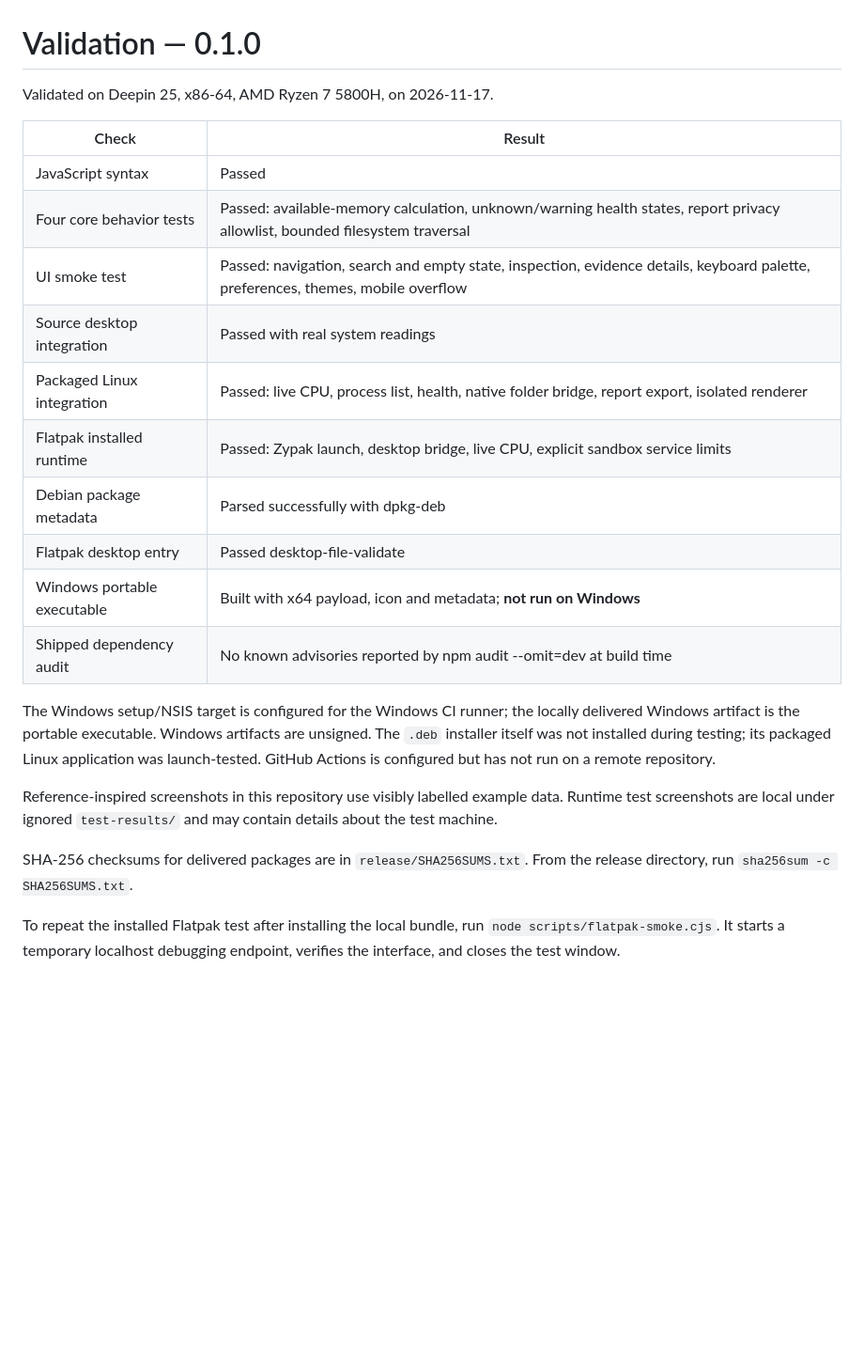
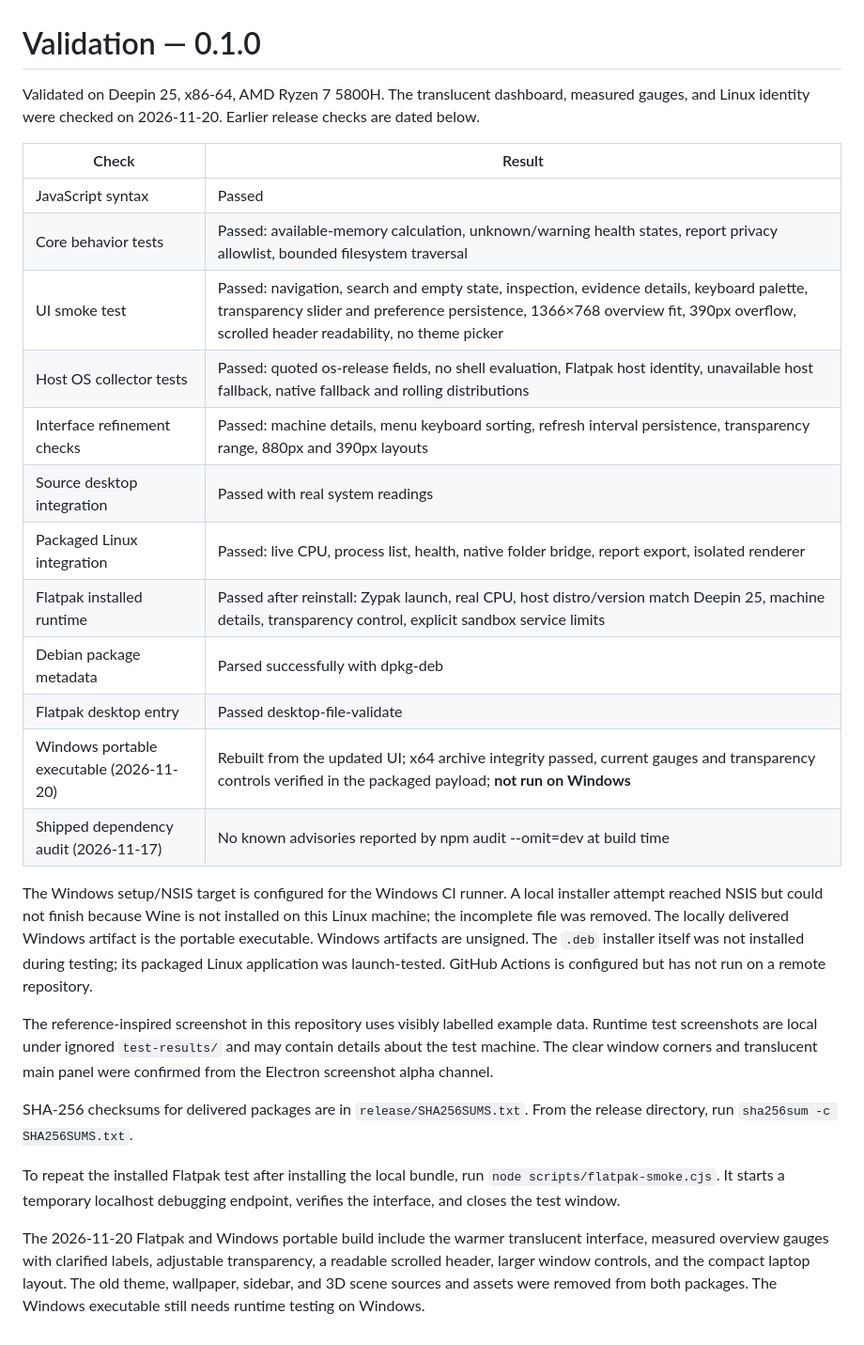
Before and after one commit to Smaran-Prakash-Jani/orbit-desktop, a Markdown page: docs/VALIDATION.md, the part around the change. Shown at 94% size. Rendered like a GitHub page; blank space fills up the shorter version.

```diff
--- a/docs/VALIDATION.md
+++ b/docs/VALIDATION.md
@@ -1,24 +1,28 @@
 # Validation — 0.1.0
 
-Validated on Deepin 25, x86-64, AMD Ryzen 7 5800H, on 2026-11-17.
+Validated on Deepin 25, x86-64, AMD Ryzen 7 5800H. The translucent dashboard, measured gauges, and Linux identity were checked on 2026-11-20. Earlier release checks are dated below.
 
 | Check | Result |
 | --- | --- |
 | JavaScript syntax | Passed |
-| Four core behavior tests | Passed: available-memory calculation, unknown/warning health states, report privacy allowlist, bounded filesystem traversal |
-| UI smoke test | Passed: navigation, search and empty state, inspection, evidence details, keyboard palette, preferences, themes, mobile overflow |
+| Core behavior tests | Passed: available-memory calculation, unknown/warning health states, report privacy allowlist, bounded filesystem traversal |
+| UI smoke test | Passed: navigation, search and empty state, inspection, evidence details, keyboard palette, transparency slider and preference persistence, 1366×768 overview fit, 390px overflow, scrolled header readability, no theme picker |
+| Host OS collector tests | Passed: quoted os-release fields, no shell evaluation, Flatpak host identity, unavailable host fallback, native fallback and rolling distributions |
+| Interface refinement checks | Passed: machine details, menu keyboard sorting, refresh interval persistence, transparency range, 880px and 390px layouts |
 | Source desktop integration | Passed with real system readings |
 | Packaged Linux integration | Passed: live CPU, process list, health, native folder bridge, report export, isolated renderer |
-| Flatpak installed runtime | Passed: Zypak launch, desktop bridge, live CPU, explicit sandbox service limits |
+| Flatpak installed runtime | Passed after reinstall: Zypak launch, real CPU, host distro/version match Deepin 25, machine details, transparency control, explicit sandbox service limits |
 | Debian package metadata | Parsed successfully with dpkg-deb |
 | Flatpak desktop entry | Passed desktop-file-validate |
-| Windows portable executable | Built with x64 payload, icon and metadata; **not run on Windows** |
-| Shipped dependency audit | No known advisories reported by npm audit --omit=dev at build time |
+| Windows portable executable (2026-11-20) | Rebuilt from the updated UI; x64 archive integrity passed, current gauges and transparency controls verified in the packaged payload; **not run on Windows** |
+| Shipped dependency audit (2026-11-17) | No known advisories reported by npm audit --omit=dev at build time |
 
-The Windows setup/NSIS target is configured for the Windows CI runner; the locally delivered Windows artifact is the portable executable. Windows artifacts are unsigned. The `.deb` installer itself was not installed during testing; its packaged Linux application was launch-tested. GitHub Actions is configured but has not run on a remote repository.
+The Windows setup/NSIS target is configured for the Windows CI runner. A local installer attempt reached NSIS but could not finish because Wine is not installed on this Linux machine; the incomplete file was removed. The locally delivered Windows artifact is the portable executable. Windows artifacts are unsigned. The `.deb` installer itself was not installed during testing; its packaged Linux application was launch-tested. GitHub Actions is configured but has not run on a remote repository.
 
-Reference-inspired screenshots in this repository use visibly labelled example data. Runtime test screenshots are local under ignored `test-results/` and may contain details about the test machine.
+The reference-inspired screenshot in this repository uses visibly labelled example data. Runtime test screenshots are local under ignored `test-results/` and may contain details about the test machine. The clear window corners and translucent main panel were confirmed from the Electron screenshot alpha channel.
 
 SHA-256 checksums for delivered packages are in `release/SHA256SUMS.txt`. From the release directory, run `sha256sum -c SHA256SUMS.txt`.
 
 To repeat the installed Flatpak test after installing the local bundle, run `node scripts/flatpak-smoke.cjs`. It starts a temporary localhost debugging endpoint, verifies the interface, and closes the test window.
+
+The 2026-11-20 Flatpak and Windows portable build include the warmer translucent interface, measured overview gauges with clarified labels, adjustable transparency, a readable scrolled header, larger window controls, and the compact laptop layout. The old theme, wallpaper, sidebar, and 3D scene sources and assets were removed from both packages. The Windows executable still needs runtime testing on Windows.
```
Also changed, not shown: README.md (+11 -9 lines), docs/overview-inspired.png (added), docs/overview-silver.png (deleted), 16 other files.
